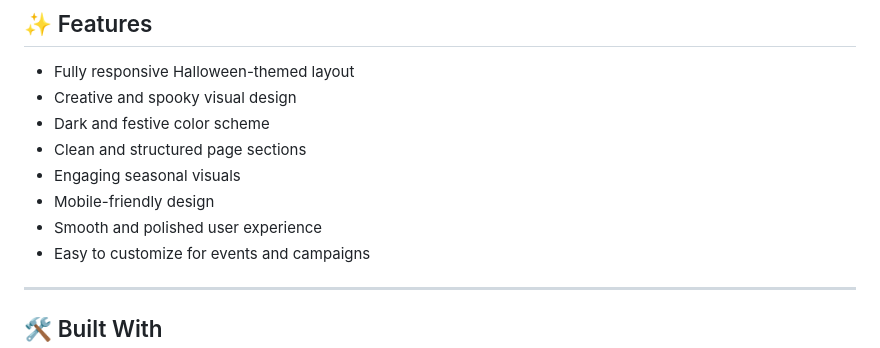
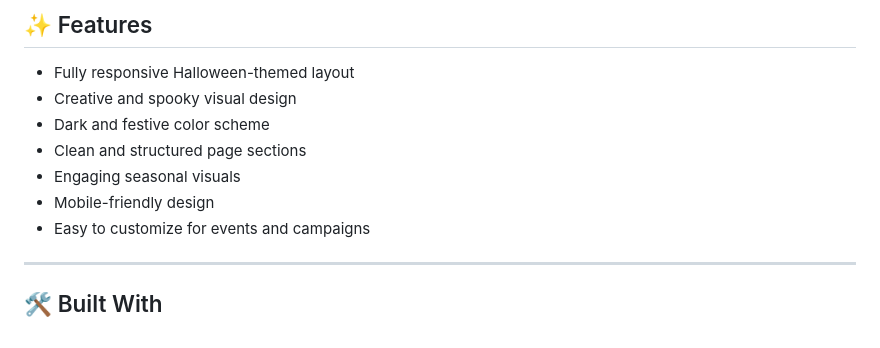
Before and after one commit to codewith-salman/Halloween-Landing-Page, a Markdown page: README.md, the part around the change. Rendered like a GitHub page.

```diff
--- a/README.md
+++ b/README.md
@@ -81,7 +81,6 @@ Ideal for:
 - Clean and structured page sections
 - Engaging seasonal visuals
 - Mobile-friendly design
-- Smooth and polished user experience
 - Easy to customize for events and campaigns
 
 ---
```
